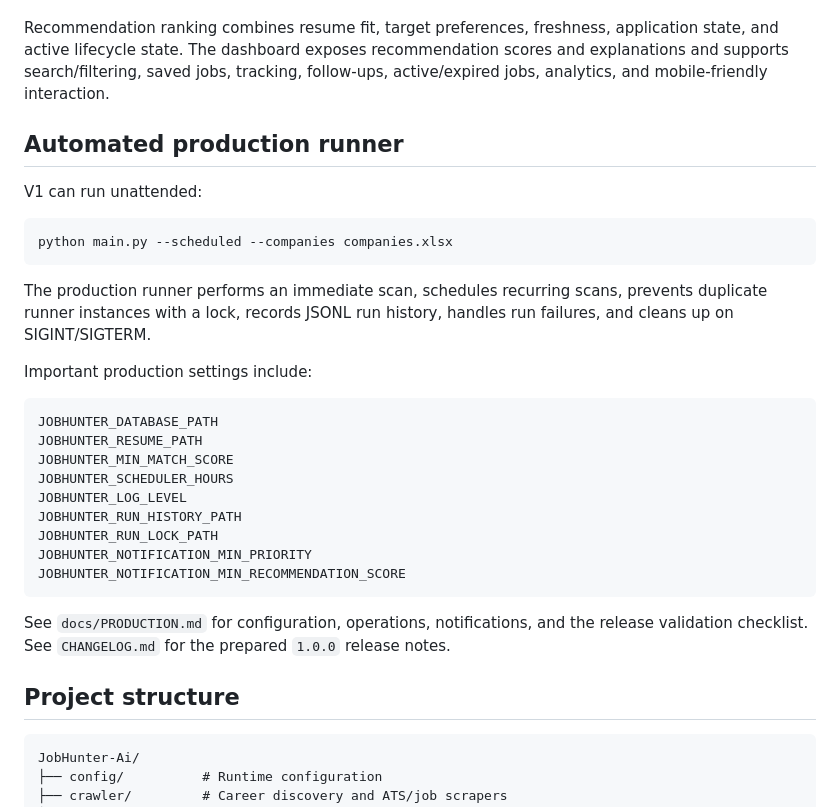
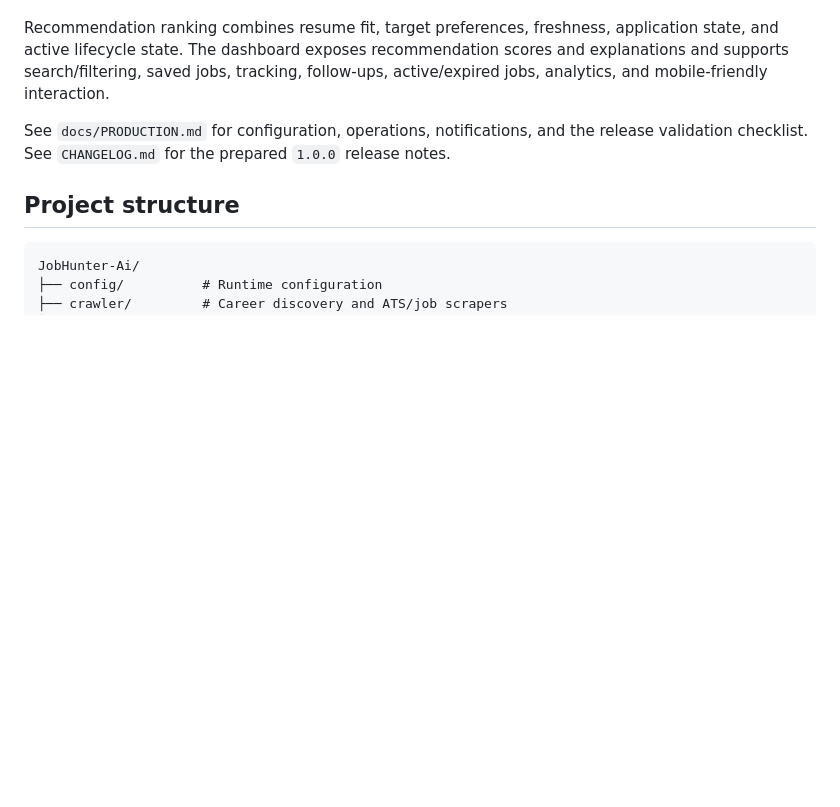
Before and after one commit to akashkr119/JobHunter-Ai, a Markdown page: README.md, the part around one of its changes. GitHub-like rendering; blank space fills up the shorter version.

````diff
--- a/README.md
+++ b/README.md
@@ -18,30 +86,6 @@ JobHunter AI is an automated job discovery, matching, ranking, tracking, and ale
 JobHunter AI provides company career-page and ATS discovery, Greenhouse/Lever/Workday/SmartRecruiters scraping, resume parsing, weighted skill matching, job preferences, unified recommendation ranking, lifecycle detection, cross-source deduplication, application tracking, saved jobs and notes, follow-up reminders, dashboard analytics, and smart Email/Telegram alerts.
 
 Recommendation ranking combines resume fit, target preferences, freshness, application state, and active lifecycle state. The dashboard exposes recommendation scores and explanations and supports search/filtering, saved jobs, tracking, follow-ups, active/expired jobs, analytics, and mobile-friendly interaction.
-
-## Automated production runner
-
-V1 can run unattended:
-
-```bash
-python main.py --scheduled --companies companies.xlsx
-```
-
-The production runner performs an immediate scan, schedules recurring scans, prevents duplicate runner instances with a lock, records JSONL run history, handles run failures, and cleans up on SIGINT/SIGTERM.
-
-Important production settings include:
-
-```text
-JOBHUNTER_DATABASE_PATH
-JOBHUNTER_RESUME_PATH
-JOBHUNTER_MIN_MATCH_SCORE
-JOBHUNTER_SCHEDULER_HOURS
-JOBHUNTER_LOG_LEVEL
-JOBHUNTER_RUN_HISTORY_PATH
-JOBHUNTER_RUN_LOCK_PATH
-JOBHUNTER_NOTIFICATION_MIN_PRIORITY
-JOBHUNTER_NOTIFICATION_MIN_RECOMMENDATION_SCORE
-```
 
 See `docs/PRODUCTION.md` for configuration, operations, notifications, and the release validation checklist. See `CHANGELOG.md` for the prepared `1.0.0` release notes.
 
````
Also changed, not shown: other parts of README.md (+68 -0 lines).
